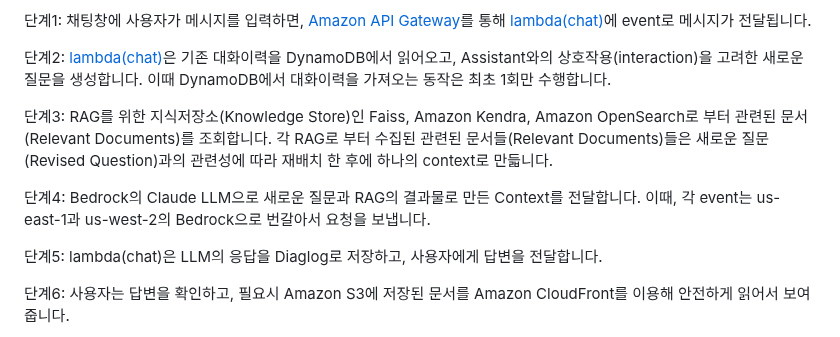
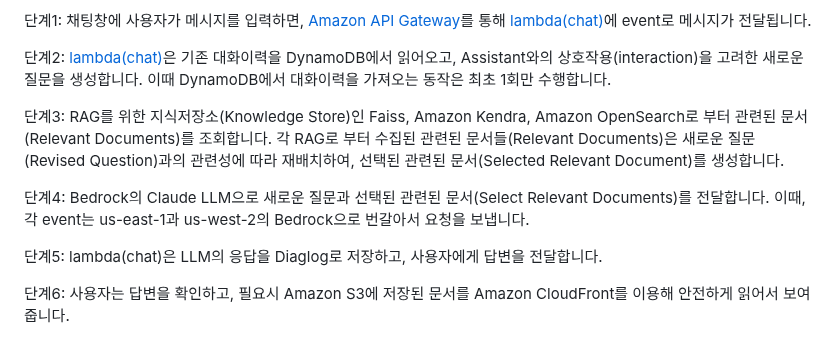
Before and after one commit to kyopark2014/multi-rag-and-multi-region-llm-for-chatbot, a Markdown page: README.md, the part around the change. Drawn GitHub-style.

```diff
--- a/README.md
+++ b/README.md
@@ -24,9 +24,9 @@ Multi-RAG와 Multi-Region를 구현하기 위해서는 아래와 같은 기능
 
 단계2: [lambda(chat)](./lambda-chat-ws/lambda_function.py)은 기존 대화이력을 DynamoDB에서 읽어오고, Assistant와의 상호작용(interaction)을 고려한 새로운 질문을 생성합니다. 이때 DynamoDB에서 대화이력을 가져오는 동작은 최초 1회만 수행합니다.
 
-단계3: RAG를 위한 지식저장소(Knowledge Store)인 Faiss, Amazon Kendra, Amazon OpenSearch로 부터 관련된 문서(Relevant Documents)를 조회합니다. 각 RAG로 부터 수집된 관련된 문서들(Relevant Documents)들은 새로운 질문(Revised Question)과의 관련성에 따라 재배치 한 후에 하나의 context로 만듧니다.
+단계3: RAG를 위한 지식저장소(Knowledge Store)인 Faiss, Amazon Kendra, Amazon OpenSearch로 부터 관련된 문서(Relevant Documents)를 조회합니다. 각 RAG로 부터 수집된 관련된 문서들(Relevant Documents)은 새로운 질문(Revised Question)과의 관련성에 따라 재배치하여, 선택된 관련된 문서(Selected Relevant Document)를 생성합니다.
 
-단계4: Bedrock의 Claude LLM으로 새로운 질문과 RAG의 결과물로 만든 Context를 전달합니다. 이때, 각 event는 us-east-1과 us-west-2의 Bedrock으로 번갈아서 요청을 보냅니다.
+단계4: Bedrock의 Claude LLM으로 새로운 질문과 선택된 관련된 문서(Select Relevant Documents)를 전달합니다. 이때, 각 event는 us-east-1과 us-west-2의 Bedrock으로 번갈아서 요청을 보냅니다.
 
 단계5: lambda(chat)은 LLM의 응답을 Diaglog로 저장하고, 사용자에게 답변을 전달합니다.
 
```
